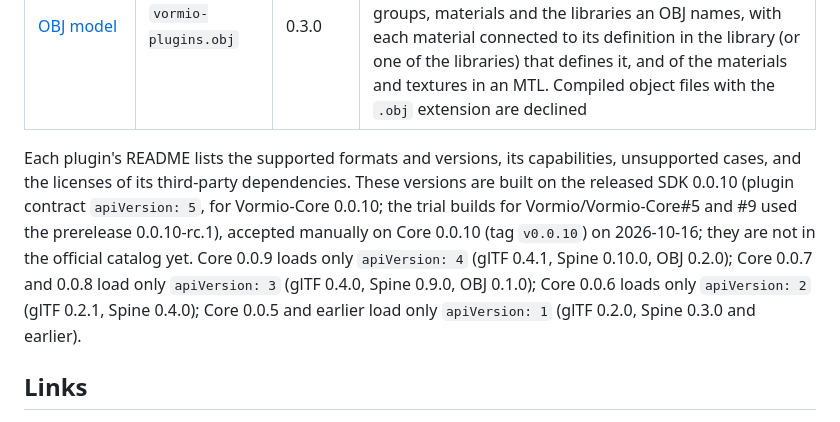
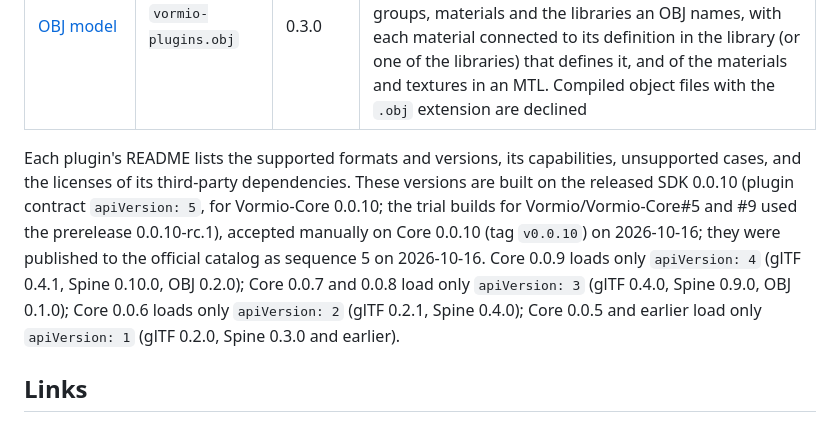
Before and after one commit to Vormio/Vormio-Plugins, a Markdown page: README.md, the part around the change. Rendered like a GitHub page.

```diff
--- a/README.md
+++ b/README.md
@@ -10,7 +10,7 @@ Official plugins for Vormio. They give the host format recognition, specialised
 | [Spine skeletal animation](plugins/spine/README.md) | `vormio-plugins.spine` | 0.11.0  | Skeletons (`.json` and `.skel`, Spine 3.7, 3.8 and 4.0 to 4.3): setup-pose thumbnails, a viewer with skins and animation playback; composition analysis of skeleton JSON (Spine 3.7 to 4.3), with the atlas of the same name and the regions each attachment uses as inferred references. JSON that is not a Spine skeleton is declined and keeps the built-in preview. Texture atlases (`.atlas`): thumbnails, a viewer with region outlines, search and host-driven focus, composition and texture-page reference analysis. Includes the Spine Runtimes: every user needs their own Spine Editor license, and the host asks for agreement to the Spine Runtimes License Agreement before enabling |
 | [OBJ model](plugins/obj/README.md)                  | `vormio-plugins.obj`   | 0.3.0   | Wavefront OBJ: thumbnails and a 3D viewer with the colours and textures of its MTL material libraries (PNG, JPEG, TGA, BMP); composition analysis of objects, groups, materials and the libraries an OBJ names, with each material connected to its definition in the library (or one of the libraries) that defines it, and of the materials and textures in an MTL. Compiled object files with the `.obj` extension are declined                                                                                                                                                                                                                                                                  |
 
-Each plugin's README lists the supported formats and versions, its capabilities, unsupported cases, and the licenses of its third-party dependencies. These versions are built on the released SDK 0.0.10 (plugin contract `apiVersion: 5`, for Vormio-Core 0.0.10; the trial builds for Vormio/Vormio-Core#5 and #9 used the prerelease 0.0.10-rc.1), accepted manually on Core 0.0.10 (tag `v0.0.10`) on 2026-10-16; they are not in the official catalog yet. Core 0.0.9 loads only `apiVersion: 4` (glTF 0.4.1, Spine 0.10.0, OBJ 0.2.0); Core 0.0.7 and 0.0.8 load only `apiVersion: 3` (glTF 0.4.0, Spine 0.9.0, OBJ 0.1.0); Core 0.0.6 loads only `apiVersion: 2` (glTF 0.2.1, Spine 0.4.0); Core 0.0.5 and earlier load only `apiVersion: 1` (glTF 0.2.0, Spine 0.3.0 and earlier).
+Each plugin's README lists the supported formats and versions, its capabilities, unsupported cases, and the licenses of its third-party dependencies. These versions are built on the released SDK 0.0.10 (plugin contract `apiVersion: 5`, for Vormio-Core 0.0.10; the trial builds for Vormio/Vormio-Core#5 and #9 used the prerelease 0.0.10-rc.1), accepted manually on Core 0.0.10 (tag `v0.0.10`) on 2026-10-16; they were published to the official catalog as sequence 5 on 2026-10-16. Core 0.0.9 loads only `apiVersion: 4` (glTF 0.4.1, Spine 0.10.0, OBJ 0.2.0); Core 0.0.7 and 0.0.8 load only `apiVersion: 3` (glTF 0.4.0, Spine 0.9.0, OBJ 0.1.0); Core 0.0.6 loads only `apiVersion: 2` (glTF 0.2.1, Spine 0.4.0); Core 0.0.5 and earlier load only `apiVersion: 1` (glTF 0.2.0, Spine 0.3.0 and earlier).
 
 ## Links
 
```
Also changed, not shown: docs/roadmap.md (+10 -10 lines).
